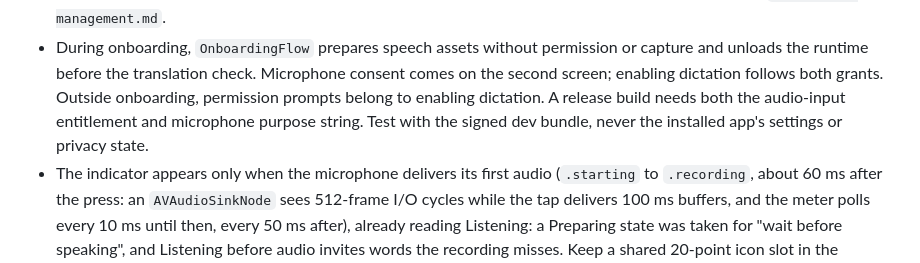
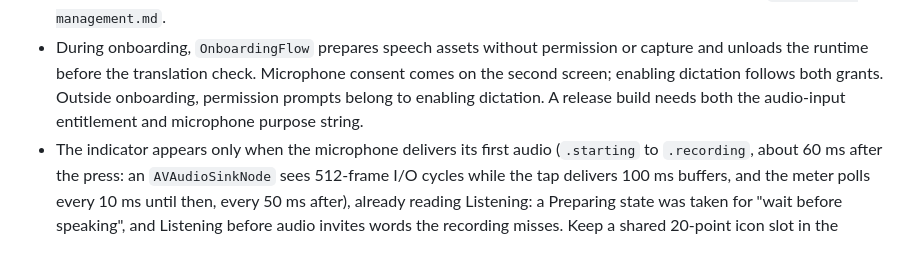
Before and after one commit to wiltodelta/translate-like-me, a Markdown page: .claude/rules/dictation.md, the part around the change. Drawn GitHub-style.

```diff
--- a/.claude/rules/dictation.md
+++ b/.claude/rules/dictation.md
@@ -181,8 +181,7 @@ Compute-policy findings and the reproducible synthetic benchmark:
   or capture and unloads the runtime before the translation check. Microphone
   consent comes on the second screen; enabling dictation follows both grants.
   Outside onboarding, permission prompts belong to enabling dictation. A release build needs both
-  the audio-input entitlement and microphone purpose string. Test with the signed
-  dev bundle, never the installed app's settings or privacy state.
+  the audio-input entitlement and microphone purpose string.
 - The indicator appears only when the microphone delivers its first audio
   (`.starting` to `.recording`, about 60 ms after the press: an
   `AVAudioSinkNode` sees 512-frame I/O cycles while the tap delivers 100 ms
```
Also changed, not shown: CLAUDE.md (+68 -64 lines).
